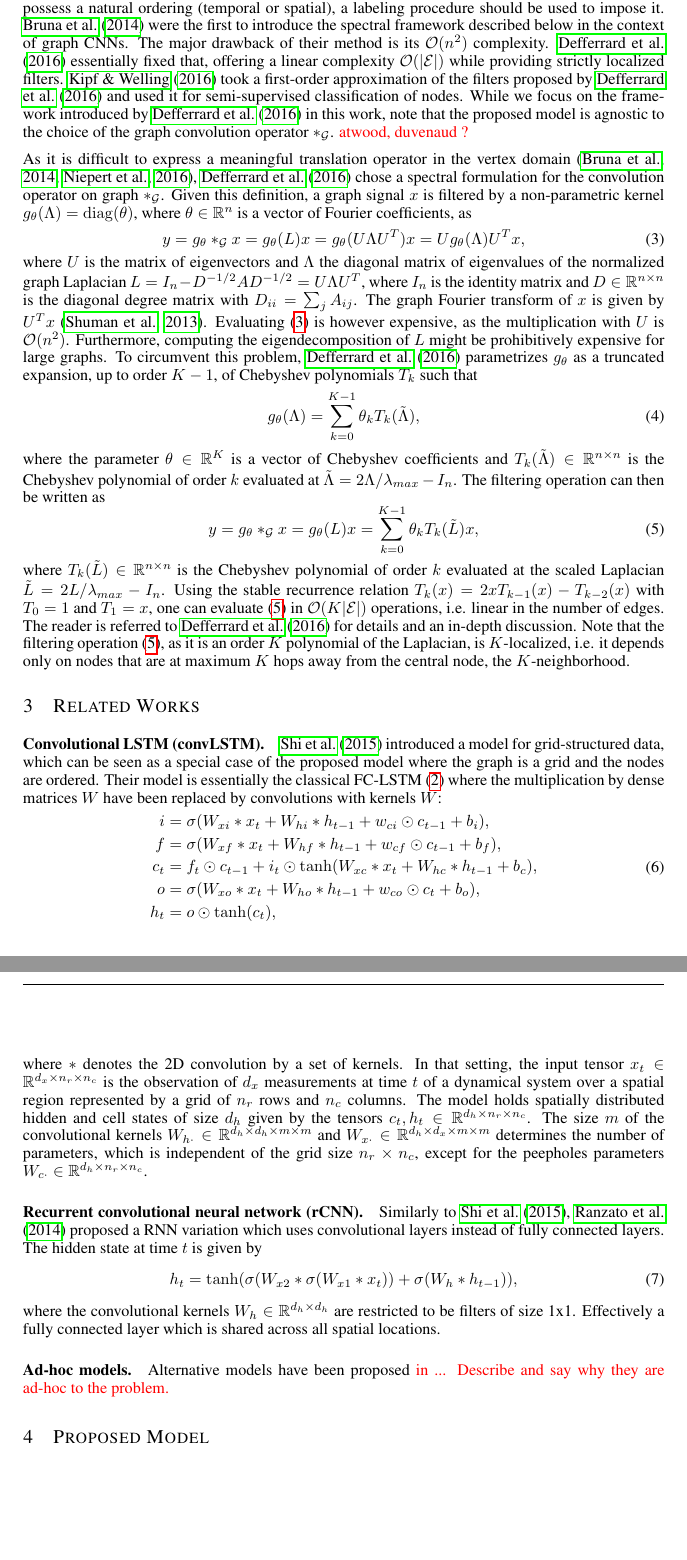
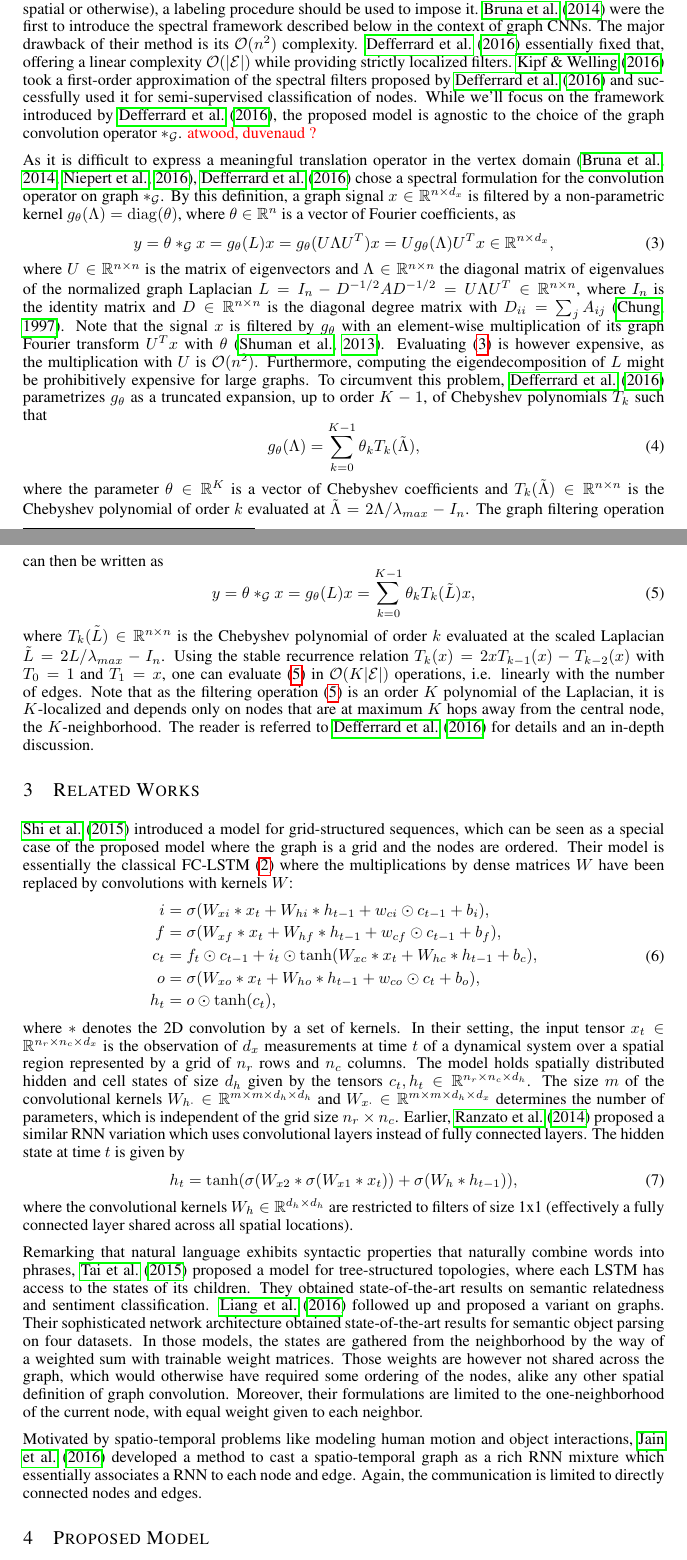
Before and after one commit to mdeff/paper-cnn-graph-recurrent-iclr2017, a LaTeX paper (iclr2017.tex): two parts of pages 3 and 4 of 8, joined at a grey line, cut so that both start at the same text, the shorter picture padded with empty space. Compiled offline with pdfLaTeX.

Commit message:
iclr2017: night 3 version

```diff
--- a/iclr2017.tex
+++ b/iclr2017.tex
@@ -61,6 +61,7 @@ NTU, Singapore \\
 \newcommand{\figref}[1]{Figure~\ref{fig:#1}}
 \newcommand{\tabref}[1]{Table~\ref{tab:#1}}
 \newcommand{\eqnref}[1]{(\ref{eqn:#1})}
+\newcommand{\secref}[1]{Section~\ref{sec:#1}}
 
 \usepackage{color}
 \newcommand{\todo}[1]{{\color{red} #1 }}
@@ -228,12 +227,0 @@ construct its neighborhood and normalize the selected sub-graph, i.e. order the
-neighboring nodes. The extracted patches are then fed into a conventional 1D
-CNN. As graphs generally don't possess a natural ordering (temporal or
-spatial), a labeling procedure should be used to impose it. \citet{gcnn_bruna}
-were the first to introduce the spectral framework described below in the
-context of graph CNNs. The major drawback of their method is its $\bO(n^2)$
-complexity. \citet{gcnn} essentially fixed that, offering a linear complexity
-$\bO(|\E|)$ while providing strictly localized filters. \citet{gcnn_kipf} took
-a first-order approximation of the filters proposed by \citet{gcnn} and used it
-for semi-supervised classification of nodes. While we focus on the framework
-introduced by \citet{gcnn} in this work, note that the proposed model is
-agnostic to the choice of the graph convolution operator $\ast_\G$.
-\todo{atwood, duvenaud ?}
@@ -240,88 +239,126 @@ agnostic to the choice of the graph convolution operator $\ast_\G$.
+order the neighboring nodes. The extracted patches are then fed into a
+conventional 1D CNN. As graphs generally don't possess a natural ordering
+(temporal, spatial or otherwise), a labeling procedure should be used to impose
+it. \citet{gcnn_bruna} were the first to introduce the spectral framework
+described below in the context of graph CNNs. The major drawback of their
+method is its $\bO(n^2)$ complexity. \citet{gcnn} essentially fixed that,
+offering a linear complexity $\bO(|\E|)$ while providing strictly localized
+filters. \citet{gcnn_kipf} took a first-order approximation of the spectral
+filters proposed by \citet{gcnn} and successfully used it for semi-supervised
+classification of nodes. While we'll focus on the framework introduced by
+\citet{gcnn}, the proposed model is agnostic to the choice of the graph
+convolution operator $\ast_\G$.  \todo{atwood, duvenaud ?}
 
 As it is difficult to express a meaningful translation operator in the vertex
 domain \citep{gcnn_bruna, gcnn_niepert}, \citet{gcnn} chose a spectral
-formulation for the convolution operator on graph $\ast_\G$. Given this
-definition, a graph signal $x$ is filtered by a non-parametric kernel
+formulation for the convolution operator on graph $\ast_\G$. By this
+definition, a graph signal $x \in \R^{n \times d_x}$ is filtered by a non-parametric kernel
 $g_\theta(\Lambda) = \diag(\theta)$, where $\theta \in \R^n$ is a vector of
 Fourier coefficients, as
 %\begin{equation}
 %	x \ast_\G y = U((U^Tx) \odot (U^Ty)),
 %\end{equation}
 \begin{equation} \label{eqn:graph_conv}
-	y = g_\theta \ast_\G x = g_\theta(L) x = g_\theta(U \Lambda U^T) x = U g_\theta(\Lambda) U^T x,
+	y = \theta \ast_\G x = g_\theta(L) x =
+	g_\theta(U \Lambda U^T) x = U g_\theta(\Lambda) U^T x \in \R^{n \times d_x},
 \end{equation}
-where $U$ is the matrix of eigenvectors and $\Lambda$ the diagonal matrix of
-eigenvalues of the normalized graph Laplacian $L = I_n - D^{-1/2} A D^{-1/2} =
-U \Lambda U^T$, where $I_n$ is the identity matrix and $D \in \R^{n \times n}$
-is the diagonal degree matrix with $D_{ii} = \sum_j A_{ij}$. The graph Fourier
-transform of $x$ is given by $U^Tx$ \citep{gsp}. Evaluating \eqnref{graph_conv}
-is however expensive, as the multiplication with $U$ is $\bO(n^2)$. Furthermore,
-computing the eigendecomposition of $L$ might be prohibitively expensive for
-large graphs. To circumvent this problem, \cite{gcnn} parametrizes $g_\theta$ as a truncated expansion, up to order $K-1$, of Chebyshev polynomials $T_k$
-such that
+where $U \in \R^{n \times n}$ is the matrix of eigenvectors and $\Lambda \in
+\R^{n \times n}$ the diagonal matrix of eigenvalues of the normalized graph
+Laplacian $L = I_n - D^{-1/2} A D^{-1/2} = U \Lambda U^T \in \R^{n \times n}$,
+where $I_n$ is the identity matrix and $D \in \R^{n \times n}$ is the diagonal
+degree matrix with $D_{ii} = \sum_j A_{ij}$ \citep{chung}.  Note that the
+signal $x$ is filtered by $g_\theta$ with an element-wise multiplication of its
+graph Fourier transform $U^T x$ with $\theta$ \citep{gsp}. Evaluating
+\eqnref{graph_conv} is however expensive, as the multiplication with $U$ is
+$\bO(n^2)$. Furthermore, computing the eigendecomposition of $L$ might be
+prohibitively expensive for large graphs. To circumvent this problem,
+\cite{gcnn} parametrizes $g_\theta$ as a truncated expansion, up to order
+$K-1$, of Chebyshev polynomials $T_k$ such that
 \begin{equation} \label{eq:filt_cheby}
 	g_\theta(\Lambda) = \sum_{k=0}^{K-1} \theta_k T_k(\tilde{\Lambda}),
 \end{equation}
 where the parameter $\theta \in \R^K$ is a vector of Chebyshev coefficients and
 $T_k(\tilde{\Lambda}) \in \R^{n \times n}$ is the Chebyshev polynomial of order
-$k$ evaluated at $\tilde{\Lambda} = 2 \Lambda / \lambda_{max} - I_n$.
-The filtering operation can then be written as
+$k$ evaluated at $\tilde{\Lambda} = 2 \Lambda / \lambda_{max} - I_n$. The
+graph filtering operation can then be written as
 \begin{equation} \label{eqn:graph_conv_cheby}
-	y = g_\theta \ast_\G x = g_\theta(L) x = \sum_{k=0}^{K-1} \theta_k T_k(\tilde{L}) x,
+	y = \theta \ast_\G x = g_\theta(L) x = \sum_{k=0}^{K-1} \theta_k T_k(\tilde{L}) x,
 \end{equation}
 where $T_k(\tilde{L}) \in \R^{n \times n}$ is the Chebyshev polynomial of order
 $k$ evaluated at the scaled Laplacian $\tilde{L} = 2 L / \lambda_{max} - I_n$.
 Using the stable recurrence relation $T_k(x) = 2x T_{k-1}(x) - T_{k-2}(x)$ with
 $T_0 = 1$ and $T_1 = x$, one can evaluate \eqnref{graph_conv_cheby} in
-$\bO(K|\E|)$ operations, i.e. linear in the number of edges. The reader is
-referred to \cite{gcnn} for details and an in-depth discussion. Note that
-the filtering operation \eqnref{graph_conv_cheby}, as it is an order $K$
-polynomial of the Laplacian, is $K$-localized, i.e. it depends only on nodes
-that are at maximum $K$ hops away from the central node, the $K$-neighborhood.
+$\bO(K|\E|)$ operations, i.e. linearly with the number of edges. Note that as
+the filtering operation \eqnref{graph_conv_cheby} is an order $K$ polynomial of
+the Laplacian, it is $K$-localized and depends only on nodes that are at
+maximum $K$ hops away from the central node, the $K$-neighborhood. The reader
+is referred to \cite{gcnn} for details and an in-depth discussion.
 
 \section{Related Works}
 
-\paragraph{Convolutional LSTM (convLSTM).} \citet{convlstm} introduced a model
-for grid-structured data, which can be seen as a special case of the proposed
-model where the graph is a grid and the nodes are ordered. Their model is
-essentially the classical FC-LSTM \eqnref{lstm_fc} where the multiplication by
-dense matrices $W$ have been replaced by convolutions with kernels $W$:
+%\paragraph{Spatio-temporal sequence modeling with a combination of recurrent nets and convolutions.}
+%\paragraph{Convolutional LSTM (convLSTM).}
+%\paragraph{Recurrent convolutional neural network (rCNN).}
+%\paragraph{Non-convolutional approaches.}
+
+\citet{convlstm} introduced a model for grid-structured sequences, which can be
+seen as a special case of the proposed model where the graph is a grid and the
+nodes are ordered. Their model is essentially the classical FC-LSTM
+\eqnref{lstm_fc} where the multiplications by dense matrices $W$ have been
+replaced by convolutions with kernels $W$:
 \begin{align} \label{eqn:lstm_conv}
 \begin{split}
-	i &= \sigma(W_{xi} \ast x_t + W_{hi} \ast h_{t-1} + w_{ci} \odot c_{t-1} + b_i), \\
-	f &= \sigma(W_{xf} \ast x_t + W_{hf} \ast h_{t-1} + w_{cf} \odot c_{t-1} + b_f), \\
-	c_t &= f_t \odot c_{t-1} + i_t \odot \tanh(W_{xc} \ast x_t + W_{hc} \ast h_{t-1} + b_c), \\
-	o &= \sigma(W_{xo} \ast x_t + W_{ho} \ast h_{t-1} + w_{co} \odot c_t + b_o), \\
+	i &= \sigma(W_{xi} \ast x_t + W_{hi} \ast h_{t-1} +
+	            w_{ci} \odot c_{t-1} + b_i), \\
+	f &= \sigma(W_{xf} \ast x_t + W_{hf} \ast h_{t-1} +
+	            w_{cf} \odot c_{t-1} + b_f), \\
+	c_t &= f_t \odot c_{t-1} + i_t \odot
+	       \tanh(W_{xc} \ast x_t + W_{hc} \ast h_{t-1} + b_c), \\
+	o &= \sigma(W_{xo} \ast x_t + W_{ho} \ast h_{t-1} +
+	            w_{co} \odot c_t + b_o), \\
 	h_t &= o \odot \tanh(c_t),
 \end{split}
 \end{align}
-where $\ast$ denotes the 2D convolution by a set of kernels. In that setting,
-the input tensor $x_t \in \R^{d_x \times n_r \times n_c}$ is the observation of
+where $\ast$ denotes the 2D convolution by a set of kernels. In their setting,
+the input tensor $x_t \in \R^{n_r \times n_c \times d_x}$ is the observation of
 $d_x$ measurements at time $t$ of a dynamical system over a spatial region
 represented by a grid of $n_r$ rows and $n_c$ columns. The model holds
 spatially distributed hidden and cell states of size $d_h$ given by the tensors
-$c_t, h_t \in \R^{d_h \times n_r \times n_c}$. The size $m$ of the
-convolutional kernels $W_{h\cdot} \in \R^{d_h \times d_h \times m \times m}$
-and $W_{x\cdot} \in \R^{d_h \times d_x \times m \times m}$ determines the
-number of parameters, which is independent of the grid size $n_r \times n_c$,
-except for the peepholes parameters $W_{c\cdot} \in \R^{d_h \times n_r \times
-n_c}$.
-
-\paragraph{Recurrent convolutional neural network (rCNN).} Similarly to
-\citet{convlstm}, \citet{video_language_model} proposed a RNN variation which
+$c_t, h_t \in \R^{n_r \times n_c \times d_h}$. The size $m$ of the
+convolutional kernels $W_{h\cdot} \in \R^{m \times m \times d_h \times d_h}$
+and $W_{x\cdot} \in \R^{m \times m \times d_h \times d_x}$ determines the
+number of parameters, which is independent of the grid size $n_r \times n_c$.
+Earlier, \citet{video_language_model} proposed a similar RNN variation which
 uses convolutional layers instead of fully connected layers. The hidden state
 at time $t$ is given by
 \begin{equation}
 	h_t = \tanh(\sigma(W_{x2} \ast \sigma(W_{x1} \ast x_t)) + \sigma(W_h \ast h_{t-1})),
 \end{equation}
 where the convolutional kernels $W_h \in \R^{d_h \times d_h}$ are restricted to
-be filters of size 1x1. Effectively a fully connected layer which is shared
-across all spatial locations.
+filters of size 1x1 (effectively a fully connected layer shared across all
+spatial locations).
 
+Remarking that natural language exhibits syntactic properties that naturally
+combine words into phrases, \citet{treelstm} proposed a model for
+tree-structured topologies, where each LSTM has access to the states of its
+children. They obtained state-of-the-art results on semantic relatedness and
+sentiment classification. \citet{graphlstm} followed up and proposed a variant
+on graphs. Their sophisticated network architecture obtained state-of-the-art
+results for semantic object parsing on four datasets. In those models, the
+states are gathered from the neighborhood by the way of a weighted sum with
+trainable weight matrices. Those weights are however not shared across the
+graph, which would otherwise have required some ordering of the nodes, alike
+any other spatial definition of graph convolution. Moreover, their formulations
+are limited to the one-neighborhood of the current node, with equal weight
+given to each neighbor.
 
+Motivated by spatio-temporal problems like modeling human motion and object
+interactions, \citet{structuralrnn} developed a method to cast a
+spatio-temporal graph as a rich RNN mixture which essentially associates a RNN
+to each node and edge. Again, the communication is limited to directly
+connected nodes and edges.
 
-\paragraph{Ad-hoc models.} Alternative models have been proposed \todo{in ...
-Describe and say why they are ad-hoc to the problem.}
+% \citet{deepstruct} combined Markov random fields with deep learning
 
 \section{Proposed Model}
 
```
Also changed, not shown: iclr2017.bib (+55 -54 lines), iclr2017.tex (103 more changed lines).
